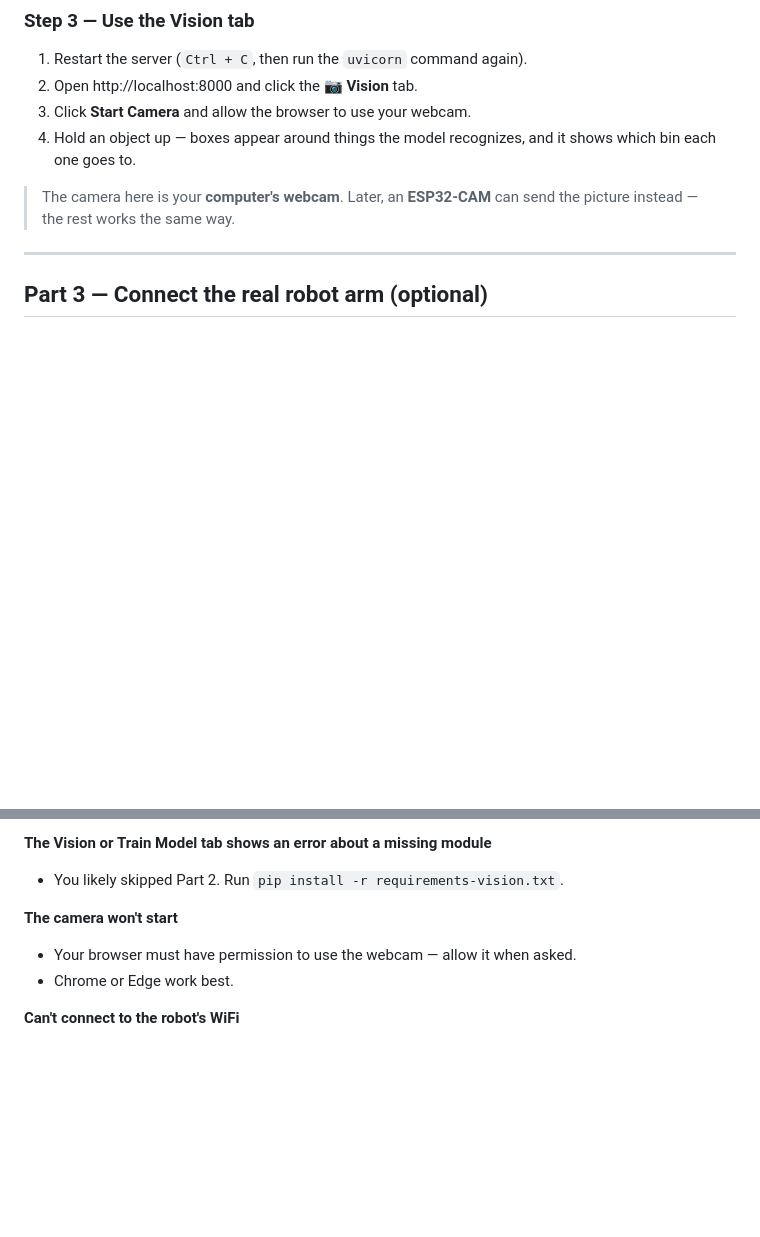
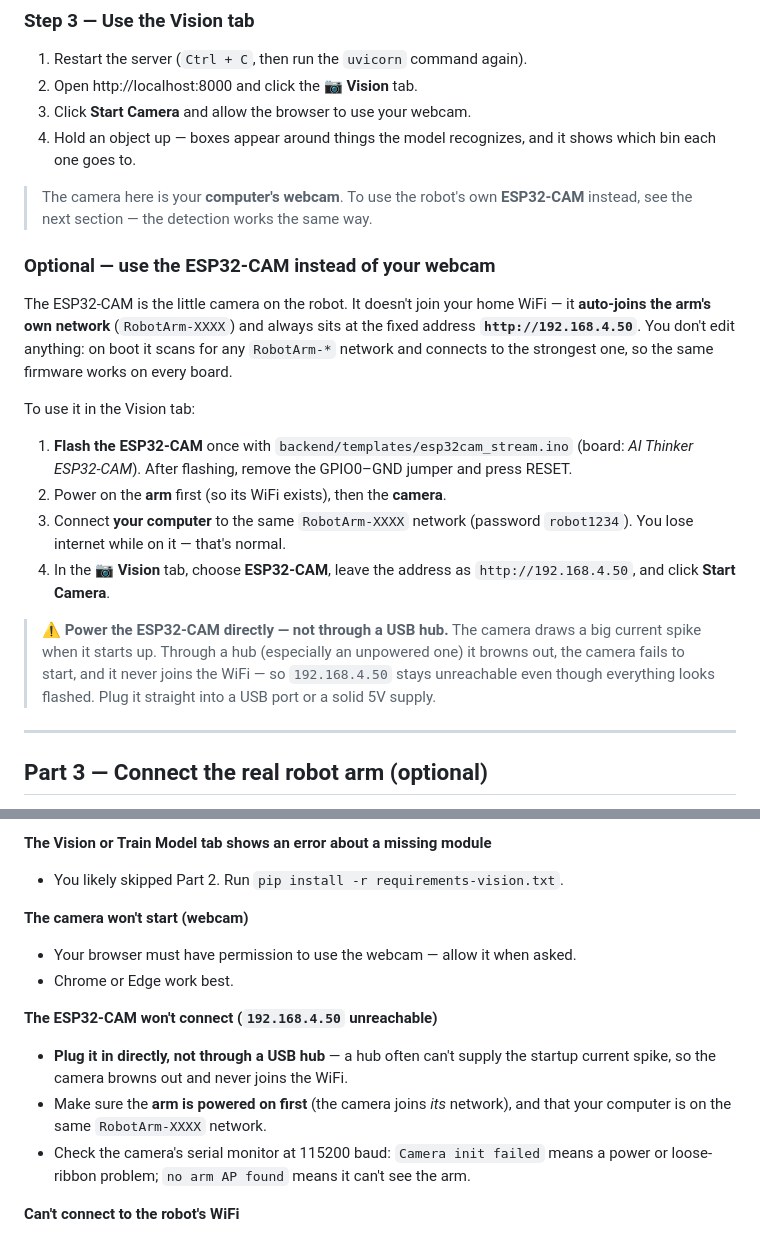
Before and after one commit to daxtangco/block-coding-robot, a Markdown page: README.md, 2 parts joined by grey strips. Drawn GitHub-style; blank space fills up the shorter version.

Commit message:
docs(readme): document ESP32-CAM auto-join + USB-hub power gotcha
Add a Vision-tab subsection explaining the ESP32-CAM auto-joins the arm AP and
lives at 192.168.4.50, plus a troubleshooting entry for the common failure:
powering it through a USB hub browns it out so it never joins WiFi.

```diff
--- a/README.md
+++ b/README.md
@@ -135,8 +135,33 @@ You have two choices:
 4. Hold an object up — boxes appear around things the model recognizes, and it shows
    which bin each one goes to.
 
-> The camera here is your **computer's webcam**. Later, an **ESP32-CAM** can send the
-> picture instead — the rest works the same way.
+> The camera here is your **computer's webcam**. To use the robot's own
+> **ESP32-CAM** instead, see the next section — the detection works the same way.
+
+### Optional — use the ESP32-CAM instead of your webcam
+
+The ESP32-CAM is the little camera on the robot. It doesn't join your home WiFi —
+it **auto-joins the arm's own network** (`RobotArm-XXXX`) and always sits at the
+fixed address **`http://192.168.4.50`**. You don't edit anything: on boot it scans
+for any `RobotArm-*` network and connects to the strongest one, so the same
+firmware works on every board.
+
+To use it in the Vision tab:
+
+1. **Flash the ESP32-CAM** once with `backend/templates/esp32cam_stream.ino`
+   (board: *AI Thinker ESP32-CAM*). After flashing, remove the GPIO0–GND jumper
+   and press RESET.
+2. Power on the **arm** first (so its WiFi exists), then the **camera**.
+3. Connect **your computer** to the same `RobotArm-XXXX` network (password
+   `robot1234`). You lose internet while on it — that's normal.
+4. In the **📷 Vision** tab, choose **ESP32-CAM**, leave the address as
+   `http://192.168.4.50`, and click **Start Camera**.
+
+> **⚠️ Power the ESP32-CAM directly — not through a USB hub.** The camera draws a
+> big current spike when it starts up. Through a hub (especially an unpowered one)
+> it browns out, the camera fails to start, and it never joins the WiFi — so
+> `192.168.4.50` stays unreachable even though everything looks flashed. Plug it
+> straight into a USB port or a solid 5V supply.
 
 ---
 
@@ -276,9 +301,17 @@ block-coding-robot/
 **The Vision or Train Model tab shows an error about a missing module**
 - You likely skipped Part 2. Run `pip install -r requirements-vision.txt`.
 
-**The camera won't start**
+**The camera won't start (webcam)**
 - Your browser must have permission to use the webcam — allow it when asked.
 - Chrome or Edge work best.
+
+**The ESP32-CAM won't connect (`192.168.4.50` unreachable)**
+- **Plug it in directly, not through a USB hub** — a hub often can't supply the
+  startup current spike, so the camera browns out and never joins the WiFi.
+- Make sure the **arm is powered on first** (the camera joins *its* network), and
+  that your computer is on the same `RobotArm-XXXX` network.
+- Check the camera's serial monitor at 115200 baud: `Camera init failed` means a
+  power or loose-ribbon problem; `no arm AP found` means it can't see the arm.
 
 **Can't connect to the robot's WiFi**
 - Make sure the robot is powered on and you flashed it (Part 3).
```
